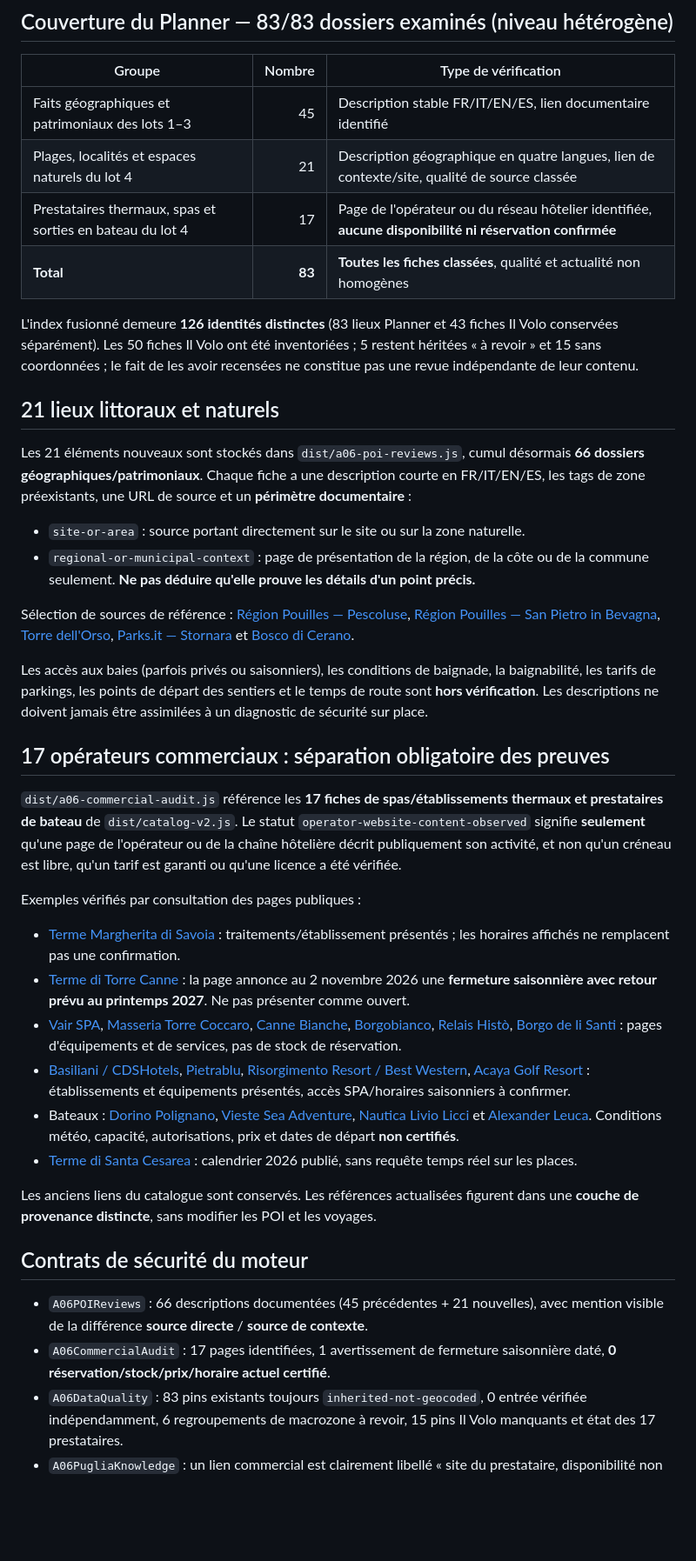
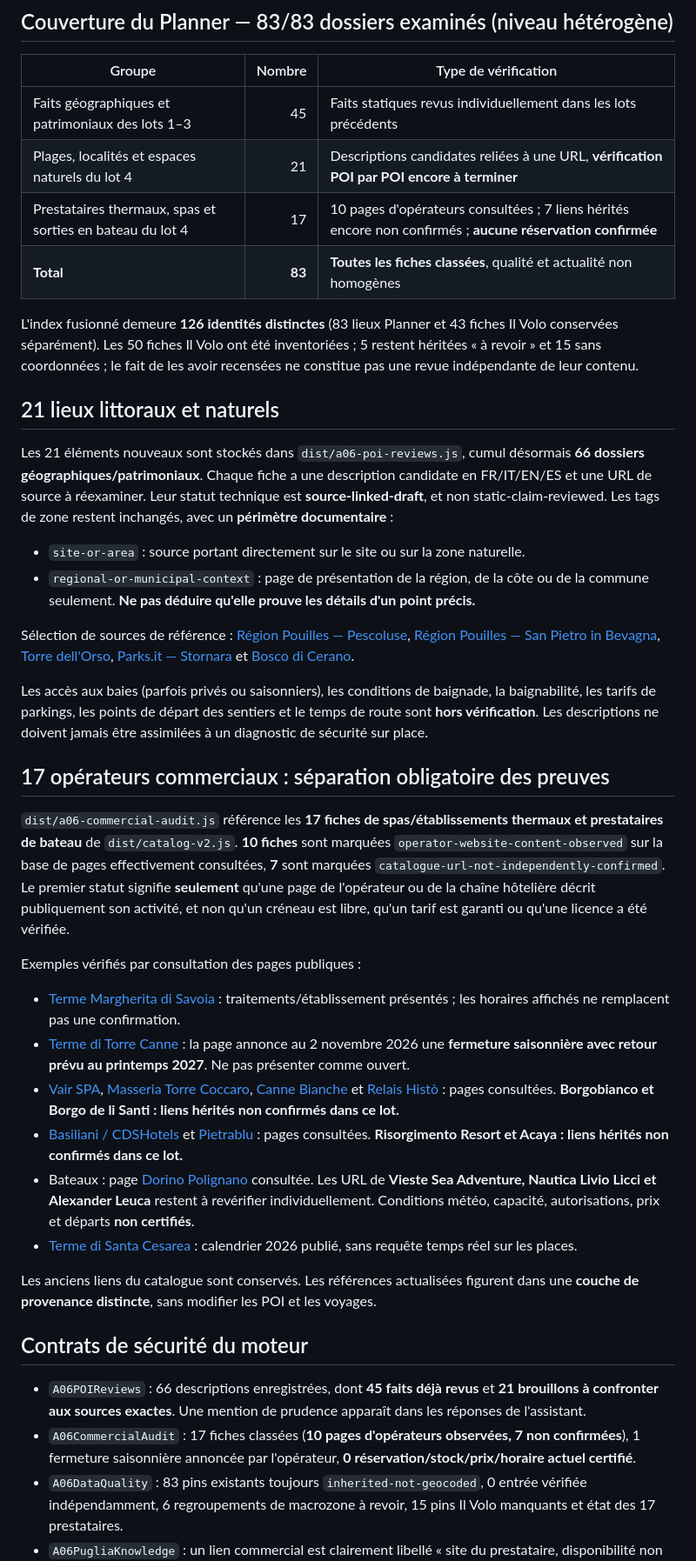
Before and after one commit to giuseppefani1978-cell/Aracne-Apulia-trip-Planner, a Markdown page: docs/a06-source-audit-batch4.md, the part around one of its changes. Shown at 87% size. Drawn GitHub-style; blank space fills up the shorter version.

Commit message:
docs(a06.5): distinguish 45 reviewed POI facts, 21 source-linked drafts, 10 verified provider websites and 7 pending

```diff
--- a/docs/a06-source-audit-batch4.md
+++ b/docs/a06-source-audit-batch4.md
@@ -6,16 +6,16 @@
 
 | Groupe | Nombre | Type de vérification |
 | --- | ---: | --- |
-| Faits géographiques et patrimoniaux des lots 1–3 | 45 | Description stable FR/IT/EN/ES, lien documentaire identifié |
-| Plages, localités et espaces naturels du lot 4 | 21 | Description géographique en quatre langues, lien de contexte/site, qualité de source classée |
-| Prestataires thermaux, spas et sorties en bateau du lot 4 | 17 | Page de l'opérateur ou du réseau hôtelier identifiée, **aucune disponibilité ni réservation confirmée** |
+| Faits géographiques et patrimoniaux des lots 1–3 | 45 | Faits statiques revus individuellement dans les lots précédents |
+| Plages, localités et espaces naturels du lot 4 | 21 | Descriptions candidates reliées à une URL, **vérification POI par POI encore à terminer** |
+| Prestataires thermaux, spas et sorties en bateau du lot 4 | 17 | 10 pages d'opérateurs consultées ; 7 liens hérités encore non confirmés ; **aucune réservation confirmée** |
 | **Total** | **83** | **Toutes les fiches classées**, qualité et actualité non homogènes |
 
 L'index fusionné demeure **126 identités distinctes** (83 lieux Planner et 43 fiches Il Volo conservées séparément). Les 50 fiches Il Volo ont été inventoriées ; 5 restent héritées « à revoir » et 15 sans coordonnées ; le fait de les avoir recensées ne constitue pas une revue indépendante de leur contenu.
 
 ## 21 lieux littoraux et naturels
 
-Les 21 éléments nouveaux sont stockés dans `dist/a06-poi-reviews.js`, cumul désormais **66 dossiers géographiques/patrimoniaux**. Chaque fiche a une description courte en FR/IT/EN/ES, les tags de zone préexistants, une URL de source et un **périmètre documentaire** :
+Les 21 éléments nouveaux sont stockés dans `dist/a06-poi-reviews.js`, cumul désormais **66 dossiers géographiques/patrimoniaux**. Chaque fiche a une description candidate en FR/IT/EN/ES et une URL de source à réexaminer. Leur statut technique est **source-linked-draft**, et non static-claim-reviewed. Les tags de zone restent inchangés, avec un **périmètre documentaire** :
 - `site-or-area` : source portant directement sur le site ou sur la zone naturelle.
 - `regional-or-municipal-context` : page de présentation de la région, de la côte ou de la commune seulement. **Ne pas déduire qu'elle prouve les détails d'un point précis.**
 
@@ -25,22 +25,22 @@ Les accès aux baies (parfois privés ou saisonniers), les conditions de baignad
 
 ## 17 opérateurs commerciaux : séparation obligatoire des preuves
 
-`dist/a06-commercial-audit.js` référence les **17 fiches de spas/établissements thermaux et prestataires de bateau** de `dist/catalog-v2.js`. Le statut `operator-website-content-observed` signifie **seulement** qu'une page de l'opérateur ou de la chaîne hôtelière décrit publiquement son activité, et non qu'un créneau est libre, qu'un tarif est garanti ou qu'une licence a été vérifiée.
+`dist/a06-commercial-audit.js` référence les **17 fiches de spas/établissements thermaux et prestataires de bateau** de `dist/catalog-v2.js`. **10 fiches** sont marquées `operator-website-content-observed` sur la base de pages effectivement consultées, **7** sont marquées `catalogue-url-not-independently-confirmed`. Le premier statut signifie **seulement** qu'une page de l'opérateur ou de la chaîne hôtelière décrit publiquement son activité, et non qu'un créneau est libre, qu'un tarif est garanti ou qu'une licence a été vérifiée.
 
 Exemples vérifiés par consultation des pages publiques :
 - [Terme Margherita di Savoia](https://termemargherita.it/) : traitements/établissement présentés ; les horaires affichés ne remplacent pas une confirmation.
 - [Terme di Torre Canne](https://www.termeditorrecanne.it/) : la page annonce au 2 novembre 2026 une **fermeture saisonnière avec retour prévu au printemps 2027**. Ne pas présenter comme ouvert.
-- [Vair SPA](https://vairspa.com/), [Masseria Torre Coccaro](https://masseriatorrecoccaro.com/en/spa), [Canne Bianche](https://www.cannebianche.com/it/spa-e-wellness/), [Borgobianco](https://borgobianco.it/servizi/), [Relais Histò](https://www.relaishisto.it/centro-benessere-e-spa-taranto), [Borgo de li Santi](https://borgodelisanti.it/spa-wellness) : pages d'équipements et de services, pas de stock de réservation.
-- [Basiliani / CDSHotels](https://cdshotels.it/fr/basiliani/), [Pietrablu](https://cdshotels.it/en/pietrablu-resort-spa/), [Risorgimento Resort / Best Western](https://www.bestwestern.com/fr-fr/book/hotel/lecce/risorgimento-resort/86158), [Acaya Golf Resort](https://www.acayagolfresort.com/en) : établissements et équipements présentés, accès SPA/horaires saisonniers à confirmer.
-- Bateaux : [Dorino Polignano](https://dorinogiteinbarca.com/), [Vieste Sea Adventure](https://viesteseadventure.it/en/tours/), [Nautica Livio Licci](https://www.nauticaliviolicci.it/) et [Alexander Leuca](https://www.alexanderleuca.com/servizi). Conditions météo, capacité, autorisations, prix et dates de départ **non certifiés**.
+- [Vair SPA](https://vairspa.com/), [Masseria Torre Coccaro](https://masseriatorrecoccaro.com/en/spa), [Canne Bianche](https://www.cannebianche.com/en/offers/exclusive-offer-autumn-escape.html) et [Relais Histò](https://www.relaishisto.it/centro-benessere-e-spa-taranto) : pages consultées. **Borgobianco et Borgo de li Santi : liens hérités non confirmés dans ce lot.**
+- [Basiliani / CDSHotels](https://cdshotels.it/basiliani/) et [Pietrablu](https://cdshotels.it/fr/pietrablu-resort-spa/) : pages consultées. **Risorgimento Resort et Acaya : liens hérités non confirmés dans ce lot.**
+- Bateaux : page [Dorino Polignano](https://dorinogiteinbarca.com/) consultée. Les URL de **Vieste Sea Adventure, Nautica Livio Licci et Alexander Leuca** restent à revérifier individuellement. Conditions météo, capacité, autorisations, prix et départs **non certifiés**.
 - [Terme di Santa Cesarea](https://termesantacesarea.it/) : calendrier 2026 publié, sans requête temps réel sur les places.
 
 Les anciens liens du catalogue sont conservés. Les références actualisées figurent dans une **couche de provenance distincte**, sans modifier les POI et les voyages.
 
 ## Contrats de sécurité du moteur
 
-- `A06POIReviews` : 66 descriptions documentées (45 précédentes + 21 nouvelles), avec mention visible de la différence **source directe** / **source de contexte**.
-- `A06CommercialAudit` : 17 pages identifiées, 1 avertissement de fermeture saisonnière daté, **0 réservation/stock/prix/horaire actuel certifié**.
+- `A06POIReviews` : 66 descriptions enregistrées, dont **45 faits déjà revus** et **21 brouillons à confronter aux sources exactes**. Une mention de prudence apparaît dans les réponses de l'assistant.
+- `A06CommercialAudit` : 17 fiches classées (**10 pages d'opérateurs observées, 7 non confirmées**), 1 fermeture saisonnière annoncée par l'opérateur, **0 réservation/stock/prix/horaire actuel certifié**.
 - `A06DataQuality` : 83 pins existants toujours `inherited-not-geocoded`, 0 entrée vérifiée indépendamment, 6 regroupements de macrozone à revoir, 15 pins Il Volo manquants et état des 17 prestataires.
 - `A06PugliaKnowledge` : un lien commercial est clairement libellé « site du prestataire, disponibilité non vérifiée » ; les contenus des 17 opérateurs sont descriptifs, pas prescriptifs.
 - `A06RouteProposals` : **exclut les 17 opérateurs commerciaux** des propositions d'itinéraires tant qu'aucune disponibilité et permission commerciale ne sont vérifiées. L'ajout via le dialogue natif des lieux géographiques reste soumis à la double confirmation et au contrôle des rôles.
```
Also changed, not shown: other parts of docs/a06-source-audit-batch4.md (+1 -1 lines).
